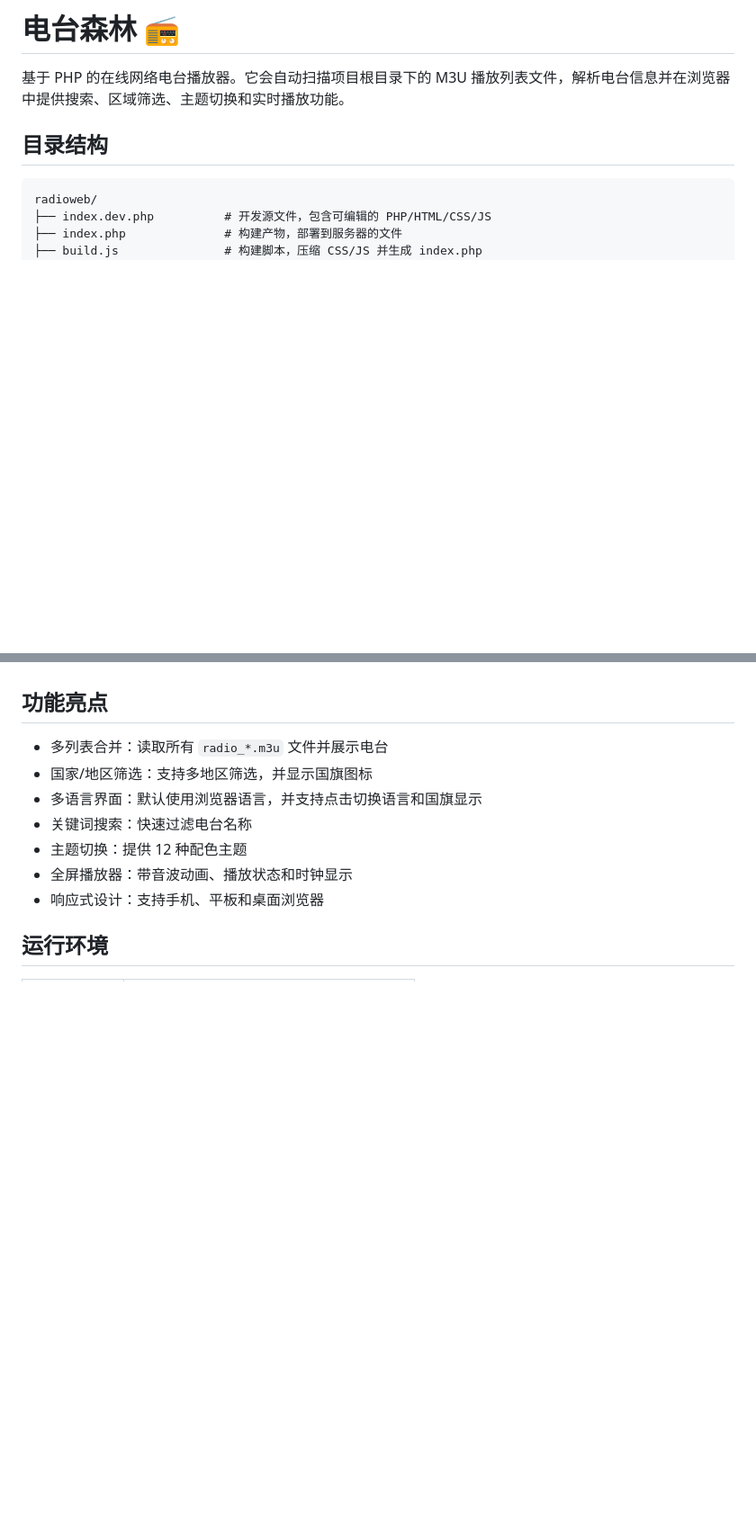
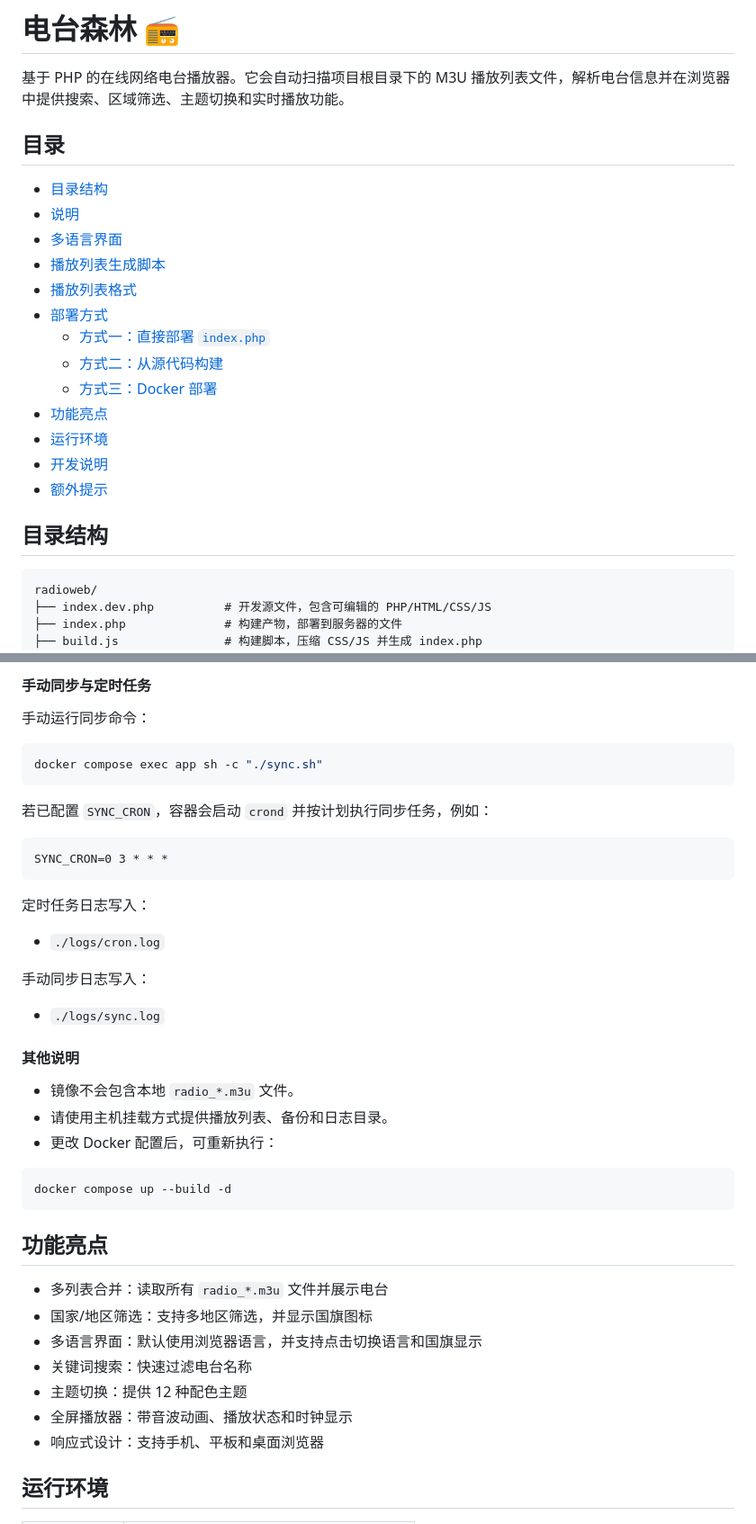
Before and after one commit to Jarrey/RadioForest, a Markdown page: README_cn.md, 2 parts joined by grey strips. Shown at 90% size. Drawn GitHub-style; blank space fills up the shorter version.

````diff
--- a/README_cn.md
+++ b/README_cn.md
@@ -1,6 +1,22 @@
 # 电台森林 📻
 
 基于 PHP 的在线网络电台播放器。它会自动扫描项目根目录下的 M3U 播放列表文件，解析电台信息并在浏览器中提供搜索、区域筛选、主题切换和实时播放功能。
+
+## 目录
+
+- [目录结构](#目录结构)
+- [说明](#说明)
+- [多语言界面](#多语言界面)
+- [播放列表生成脚本](#播放列表生成脚本)
+- [播放列表格式](#播放列表格式)
+- [部署方式](#部署方式)
+  - [方式一：直接部署 `index.php`](#方式一直接部署-indexphp)
+  - [方式二：从源代码构建](#方式二从源代码构建)
+  - [方式三：Docker 部署](#方式三docker部署)
+- [功能亮点](#功能亮点)
+- [运行环境](#运行环境)
+- [开发说明](#开发说明)
+- [额外提示](#额外提示)
 
 ## 目录结构
 
@@ -110,3 +201,35 @@ node build.js
+#### 手动同步与定时任务
+
+手动运行同步命令：
+
+```bash
+docker compose exec app sh -c "./sync.sh"
+```
+
+若已配置 `SYNC_CRON`，容器会启动 `crond` 并按计划执行同步任务，例如：
+
+```text
+SYNC_CRON=0 3 * * *
+```
+
+定时任务日志写入：
+
+- `./logs/cron.log`
+
+手动同步日志写入：
+
+- `./logs/sync.log`
+
+#### 其他说明
+
+- 镜像不会包含本地 `radio_*.m3u` 文件。
+- 请使用主机挂载方式提供播放列表、备份和日志目录。
+- 更改 Docker 配置后，可重新执行：
+
+```bash
+docker compose up --build -d
+```
+
 ## 功能亮点
 
 - 多列表合并：读取所有 `radio_*.m3u` 文件并展示电台
````
Also changed, not shown: other parts of README_cn.md (+75 -0 lines).
